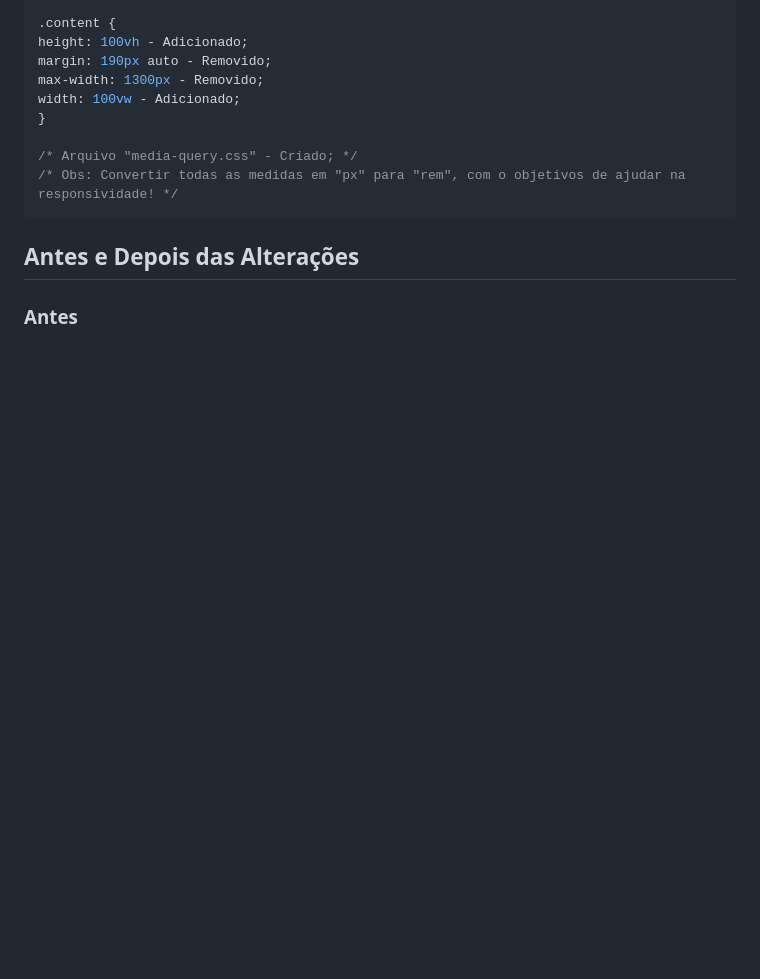
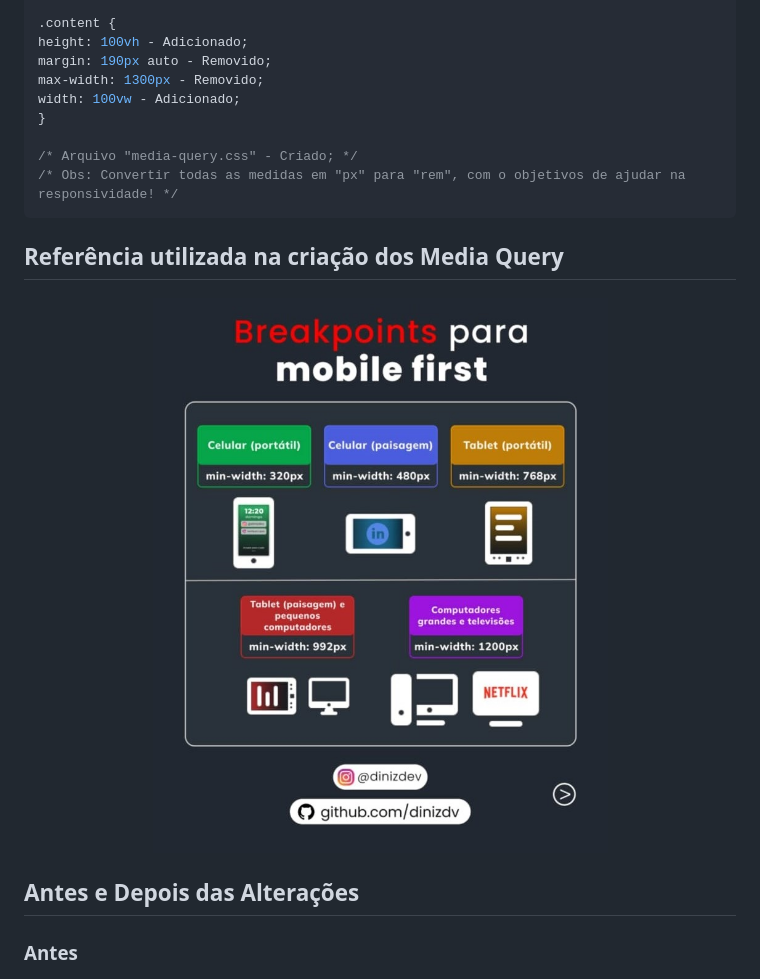
Before and after one commit to micheledarosa/portfolio-misha, a Markdown page: README.md, the part around the change. Drawn GitHub-style; pictures changed too: src/images/Breakpoints.jpg (added); blank space fills up the shorter version.

````diff
--- a/README.md
+++ b/README.md
@@ -32,6 +32,13 @@ width: 100vw - Adicionado;
 /* Arquivo "media-query.css" - Criado; */
 /* Obs: Convertir todas as medidas em "px" para "rem", com o objetivos de ajudar na responsividade! */
 ```
+
+## Referência utilizada na criação dos Media Query
+
+<div align="center">
+
+![Breakpoints](src/images/Breakpoints.jpg)
+</div>
 
 ## Antes e Depois das Alterações
 
````
Also changed, not shown: 1 other file.
